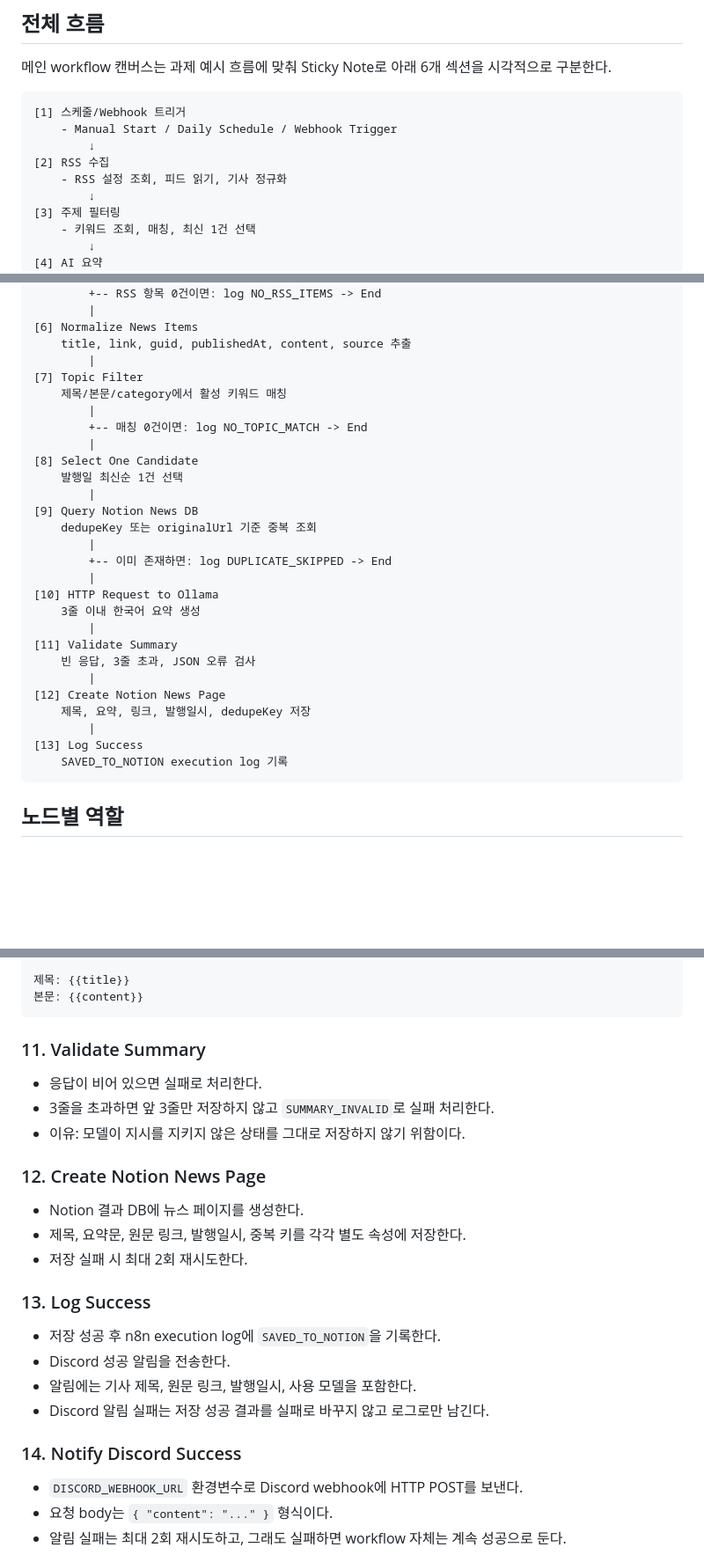
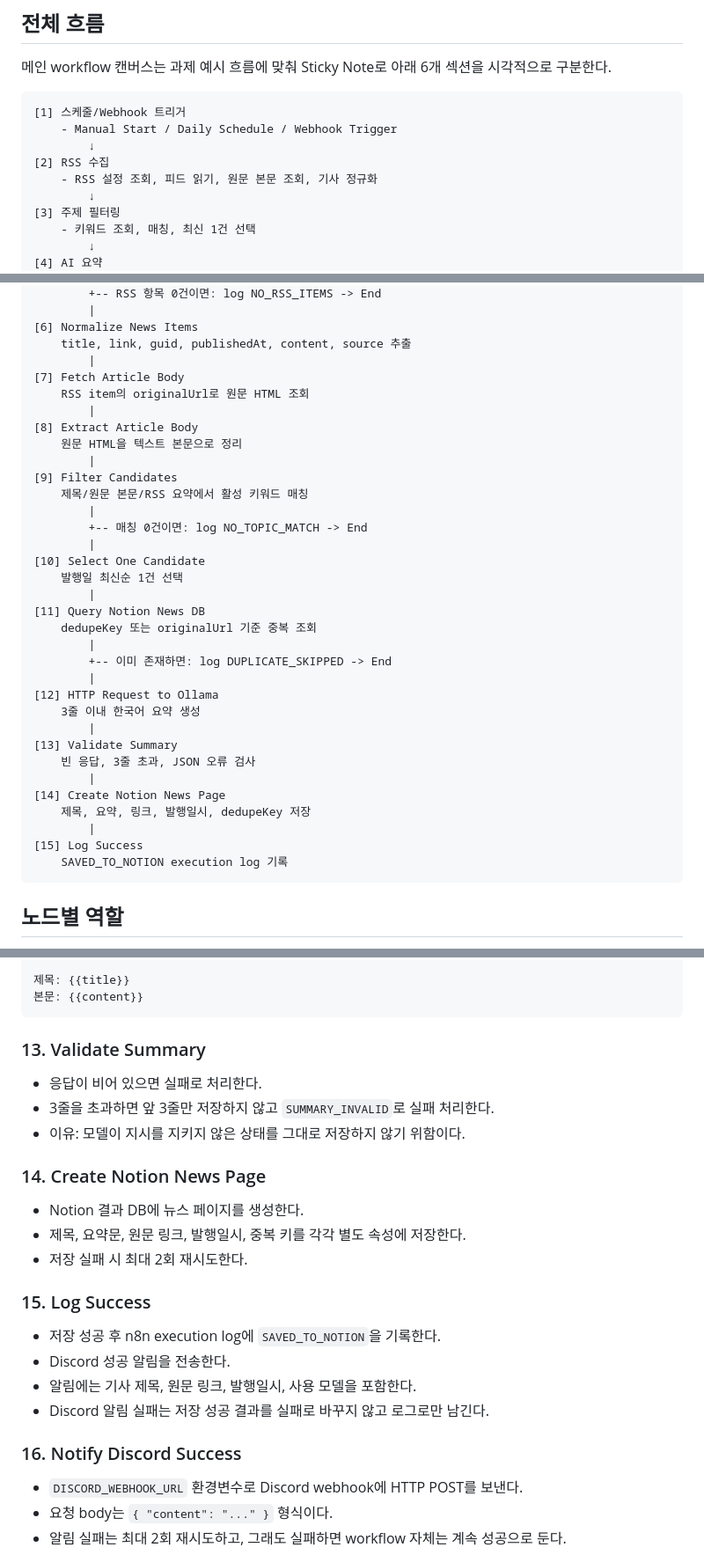
Before and after one commit to 42yk/inno, a Markdown page: B2-2/docs/workflow.md, 3 parts joined by grey strips. Shown at 88% size. Rendered like a GitHub page; blank space fills up the shorter version.

````diff
--- a/B2-2/docs/workflow.md
+++ b/B2-2/docs/workflow.md
@@ -9,7 +9,7 @@
     - Manual Start / Daily Schedule / Webhook Trigger
         ↓
 [2] RSS 수집
-    - RSS 설정 조회, 피드 읽기, 기사 정규화
+    - RSS 설정 조회, 피드 읽기, 원문 본문 조회, 기사 정규화
         ↓
 [3] 주제 필터링
     - 키워드 조회, 매칭, 최신 1건 선택
@@ -84,29 +84,35 @@
 [6] Normalize News Items
     title, link, guid, publishedAt, content, source 추출
         |
-[7] Topic Filter
-    제목/본문/category에서 활성 키워드 매칭
+[7] Fetch Article Body
+    RSS item의 originalUrl로 원문 HTML 조회
+        |
+[8] Extract Article Body
+    원문 HTML을 텍스트 본문으로 정리
+        |
+[9] Filter Candidates
+    제목/원문 본문/RSS 요약에서 활성 키워드 매칭
         |
         +-- 매칭 0건이면: log NO_TOPIC_MATCH -> End
         |
-[8] Select One Candidate
+[10] Select One Candidate
     발행일 최신순 1건 선택
         |
-[9] Query Notion News DB
+[11] Query Notion News DB
     dedupeKey 또는 originalUrl 기준 중복 조회
         |
         +-- 이미 존재하면: log DUPLICATE_SKIPPED -> End
         |
-[10] HTTP Request to Ollama
+[12] HTTP Request to Ollama
     3줄 이내 한국어 요약 생성
         |
-[11] Validate Summary
+[13] Validate Summary
     빈 응답, 3줄 초과, JSON 오류 검사
         |
-[12] Create Notion News Page
+[14] Create Notion News Page
     제목, 요약, 링크, 발행일시, dedupeKey 저장
         |
-[13] Log Success
+[15] Log Success
     SAVED_TO_NOTION execution log 기록
 ```
 
@@ -222,26 +278,26 @@ curl -X POST http://localhost:5678/webhook/b2-2/rss-ai-news-summary/run
 본문: {{content}}
 ```
 
-### 11. Validate Summary
+### 13. Validate Summary
 
 - 응답이 비어 있으면 실패로 처리한다.
 - 3줄을 초과하면 앞 3줄만 저장하지 않고 `SUMMARY_INVALID`로 실패 처리한다.
 - 이유: 모델이 지시를 지키지 않은 상태를 그대로 저장하지 않기 위함이다.
 
-### 12. Create Notion News Page
+### 14. Create Notion News Page
 
 - Notion 결과 DB에 뉴스 페이지를 생성한다.
 - 제목, 요약문, 원문 링크, 발행일시, 중복 키를 각각 별도 속성에 저장한다.
 - 저장 실패 시 최대 2회 재시도한다.
 
-### 13. Log Success
+### 15. Log Success
 
 - 저장 성공 후 n8n execution log에 `SAVED_TO_NOTION`을 기록한다.
 - Discord 성공 알림을 전송한다.
 - 알림에는 기사 제목, 원문 링크, 발행일시, 사용 모델을 포함한다.
 - Discord 알림 실패는 저장 성공 결과를 실패로 바꾸지 않고 로그로만 남긴다.
 
-### 14. Notify Discord Success
+### 16. Notify Discord Success
 
 - `DISCORD_WEBHOOK_URL` 환경변수로 Discord webhook에 HTTP POST를 보낸다.
 - 요청 body는 `{ "content": "..." }` 형식이다.
````
Also changed, not shown: other parts of B2-2/docs/workflow.md (+56 -6 lines), B2-2/screenshots/workflow/2.png, 4 other files.
